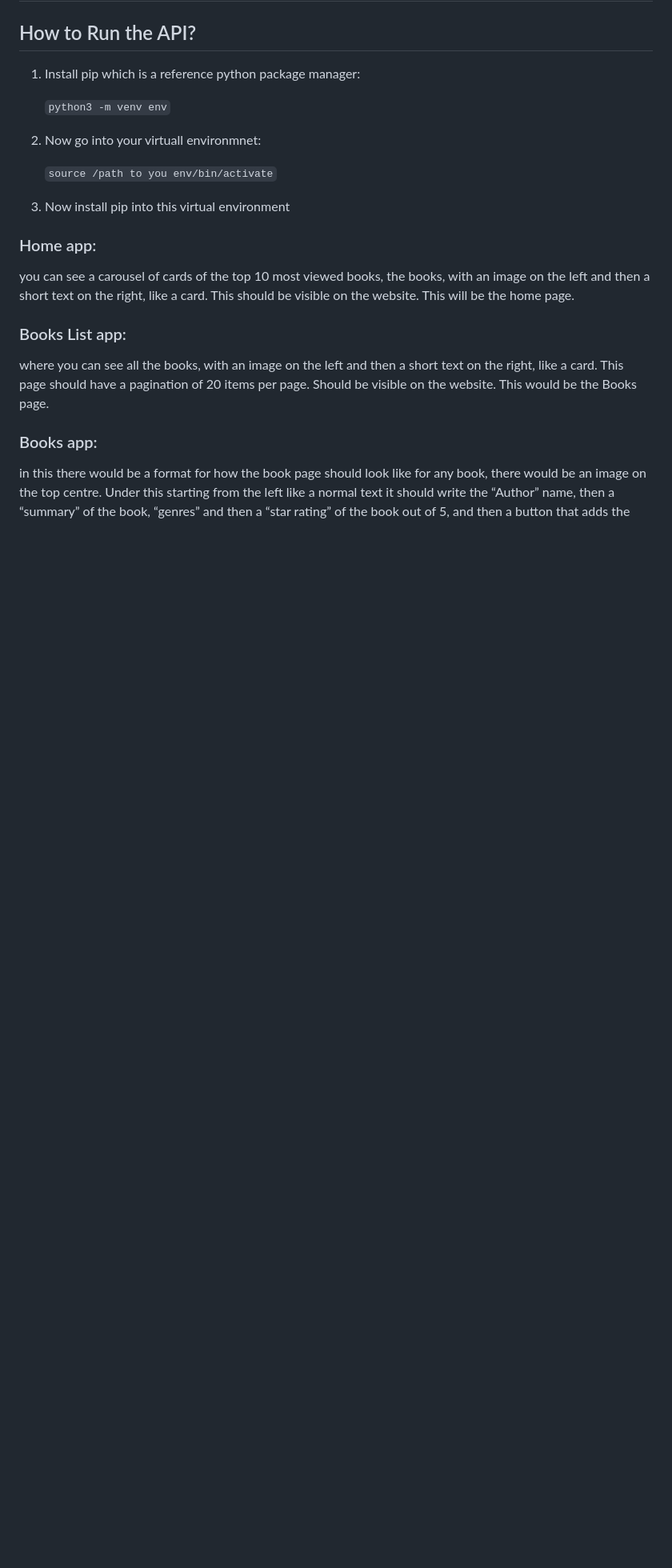
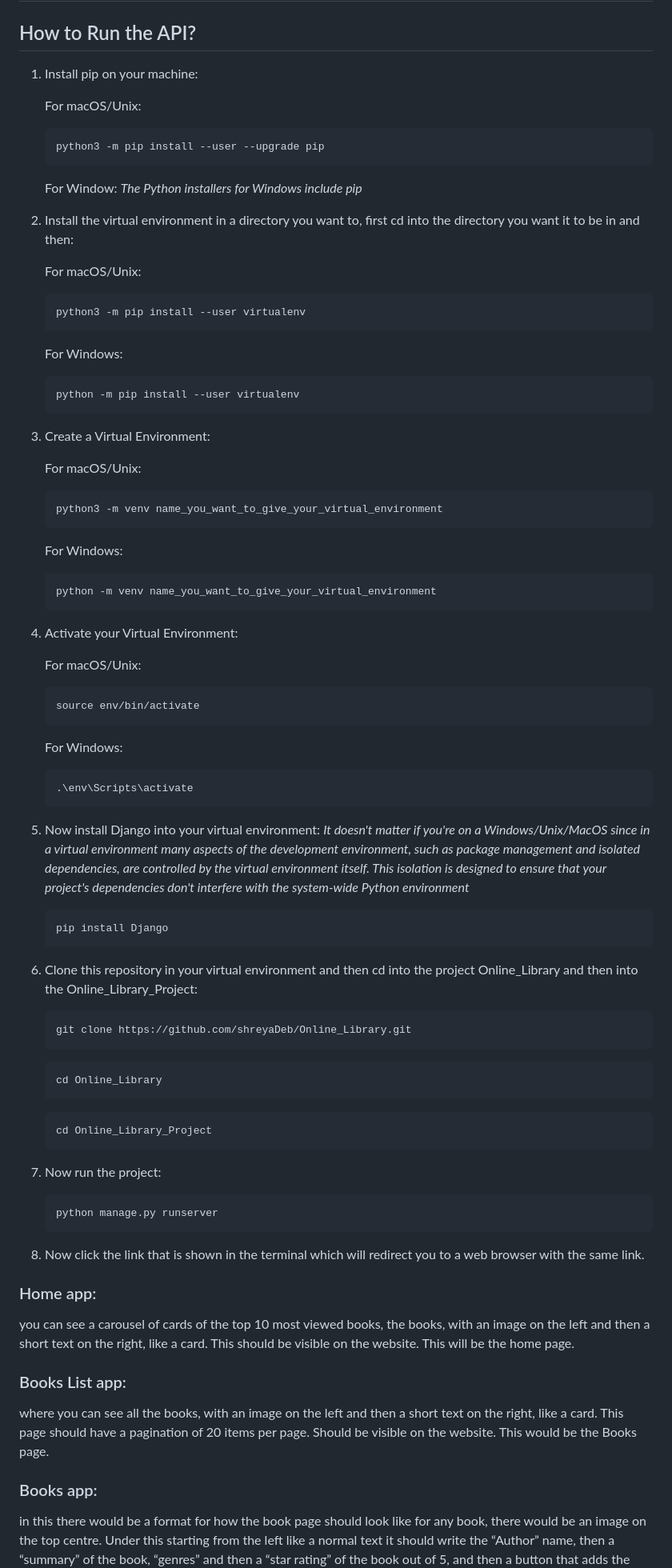
Before and after one commit to shreyaDeb/Online_Library, a Markdown page: README.md, the part around the change. Shown at 80% size. Drawn GitHub-style; blank space fills up the shorter version.

Commit message:
installation and running the API

````diff
--- a/README.md
+++ b/README.md
@@ -2,16 +2,72 @@
 
 ## How to Run the API?
 
-1. Install pip which is a reference python package manager:
+1. Install pip on your machine:
 
-   `python3 -m venv env`
+   For macOS/Unix:
+   ```
+   python3 -m pip install --user --upgrade pip
+   ```
+   For Window: _The Python installers for Windows include pip_
 
-2. Now go into your virtuall environmnet:
+3. Install the virtual environment in a directory you want to, first cd into the directory you want it to be in and then:
 
-   `source /path to you env/bin/activate`
+   For macOS/Unix:
+   ```
+   python3 -m pip install --user virtualenv
+   ```
+   For Windows:
+   ```
+   python -m pip install --user virtualenv
+   ```
 
-3. Now install pip into this virtual environment
+4. Create a Virtual Environment:
 
+   For macOS/Unix:
+   ```
+   python3 -m venv name_you_want_to_give_your_virtual_environment
+   ```
+   For Windows:
+   ```
+   python -m venv name_you_want_to_give_your_virtual_environment
+   ```
+5. Activate your Virtual Environment:
+
+   For macOS/Unix:
+
+   ```
+   source env/bin/activate
+   ```
+   For Windows:
+
+   ```
+   .\env\Scripts\activate
+   ```
+
+6. Now install Django into your virtual environment: _It doesn't matter if you're on a Windows/Unix/MacOS since in a virtual environment many aspects of the development environment, such as package management and isolated dependencies, are controlled by the virtual environment itself. This isolation is designed to ensure that your project's dependencies don't interfere with the system-wide Python environment_
+
+   ```
+   pip install Django
+   ```
+
+7. Clone this repository in your virtual environment and then cd into the project Online_Library and then into the Online_Library_Project:
+
+   ```
+   git clone https://github.com/shreyaDeb/Online_Library.git
+   ```
+   ```
+   cd Online_Library
+   ```
+   ```
+   cd Online_Library_Project
+   ```
+
+8. Now run the project:
+   ```
+   python manage.py runserver
+   ```
+
+9. Now click the link that is shown in the terminal which will redirect you to a web browser with the same link.
 
 ### Home app:
 
````
